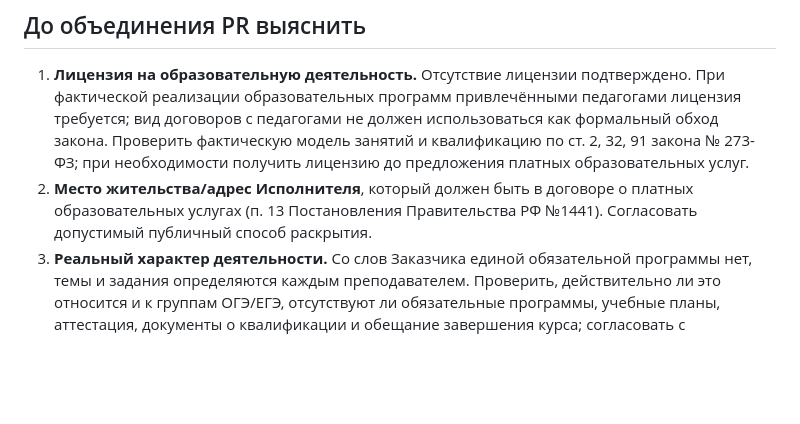
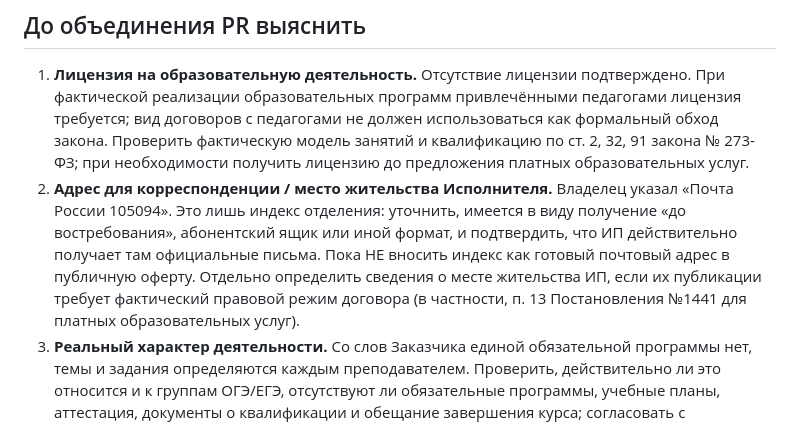
Before and after one commit to egortsediakov-bit/kotomatika-site, a Markdown page: OFFER_PUBLICATION_CHECKLIST.md, the part around the change. Rendered like a GitHub page; blank space fills up the shorter version.

Commit message:
Record unverified postal index pending delivery format confirmation

```diff
--- a/OFFER_PUBLICATION_CHECKLIST.md
+++ b/OFFER_PUBLICATION_CHECKLIST.md
@@ -12,7 +12,7 @@
 
 ## До объединения PR выяснить
 1. **Лицензия на образовательную деятельность.** Отсутствие лицензии подтверждено. При фактической реализации образовательных программ привлечёнными педагогами лицензия требуется; вид договоров с педагогами не должен использоваться как формальный обход закона. Проверить фактическую модель занятий и квалификацию по ст. 2, 32, 91 закона № 273-ФЗ; при необходимости получить лицензию до предложения платных образовательных услуг.
-2. **Место жительства/адрес Исполнителя**, который должен быть в договоре о платных образовательных услугах (п. 13 Постановления Правительства РФ №1441). Согласовать допустимый публичный способ раскрытия.
+2. **Адрес для корреспонденции / место жительства Исполнителя.** Владелец указал «Почта России 105094». Это лишь индекс отделения: уточнить, имеется в виду получение «до востребования», абонентский ящик или иной формат, и подтвердить, что ИП действительно получает там официальные письма. Пока НЕ вносить индекс как готовый почтовый адрес в публичную оферту. Отдельно определить сведения о месте жительства ИП, если их публикации требует фактический правовой режим договора (в частности, п. 13 Постановления №1441 для платных образовательных услуг).
 3. **Реальный характер деятельности.** Со слов Заказчика единой обязательной программы нет, темы и задания определяются каждым преподавателем. Проверить, действительно ли это относится и к группам ОГЭ/ЕГЭ, отсутствуют ли обязательные программы, учебные планы, аттестация, документы о квалификации и обещание завершения курса; согласовать с профильным юристом применимость главы 39 ГК РФ и правовые последствия использования обозначения «онлайн-школа».
 4. **Групповые занятия раз в неделю по 60 минут — подтверждено.** Абонемент включает четыре занятия без привязки к календарному месяцу. Пятая дата в календарном месяце открывает следующий абонемент (первое из четырёх занятий), без отдельной доплаты. Первый абонемент добровольно выбирается по итогам бесплатного пробного занятия и оплачивается до первого платного занятия. Каждый следующий абонемент оплачивается до первого занятия нового пакета после согласования, без автоматического продления. Уточнить стоимость/формат индивидуальных пакетов.
 5. **Способы оплаты — подтверждены:** счёт от ИП Пазуратия, оплата через платёжную ссылку или QR-код, возможен расчёт по реквизитам счёта. Срок оплаты группового абонемента — после бесплатного пробного урока и до первого платного занятия, последующие абонементы — до первого занятия нового пакета. Владелец подтвердил автоматическое получение клиентом электронного кассового чека после оплаты и возможность повторно направить копию по запросу. До публикации проверить используемый банк/провайдера, реквизиты получателя, технический способ формирования и направления чеков по 54-ФЗ, а также что индивидуальное подтверждение заказа действительно предшествует оплате. При повторной отправке предоставляется ранее сформированный чек, не создаётся второй чек на тот же платёж.
```
